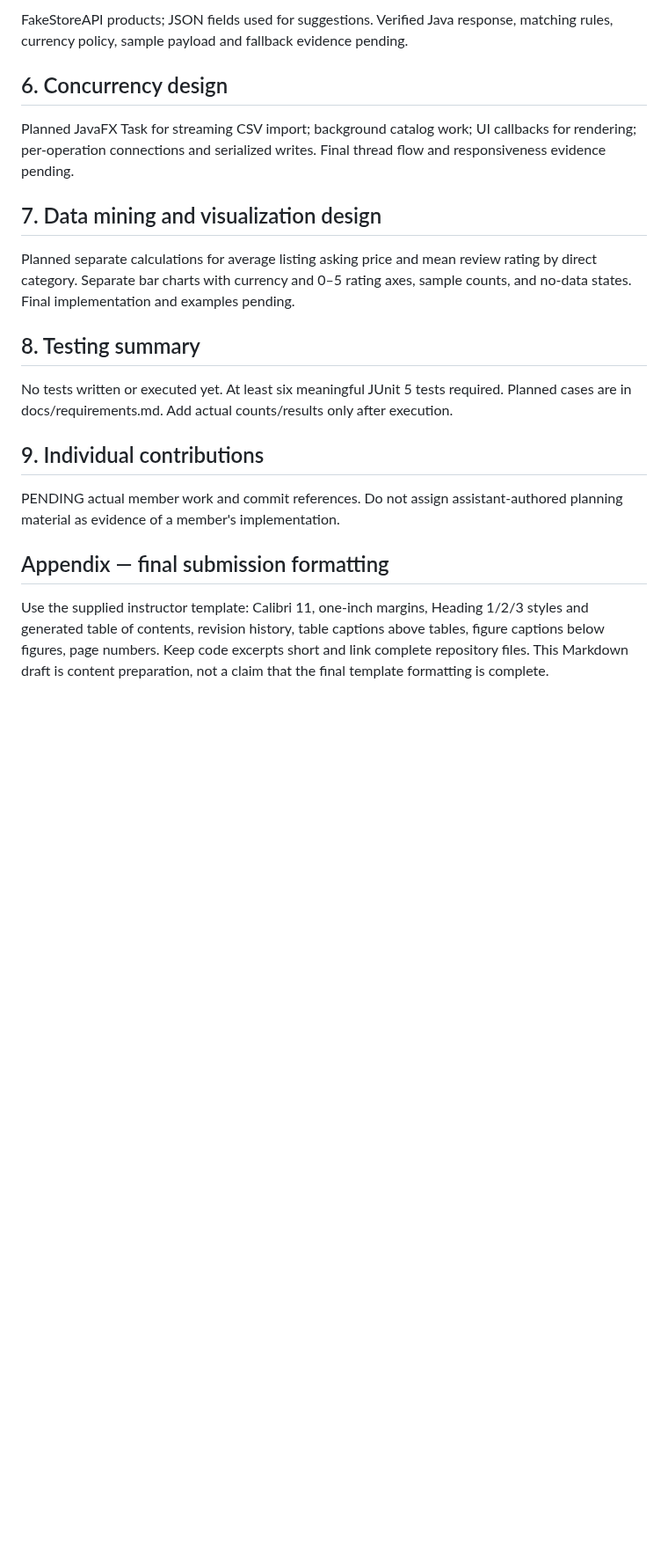
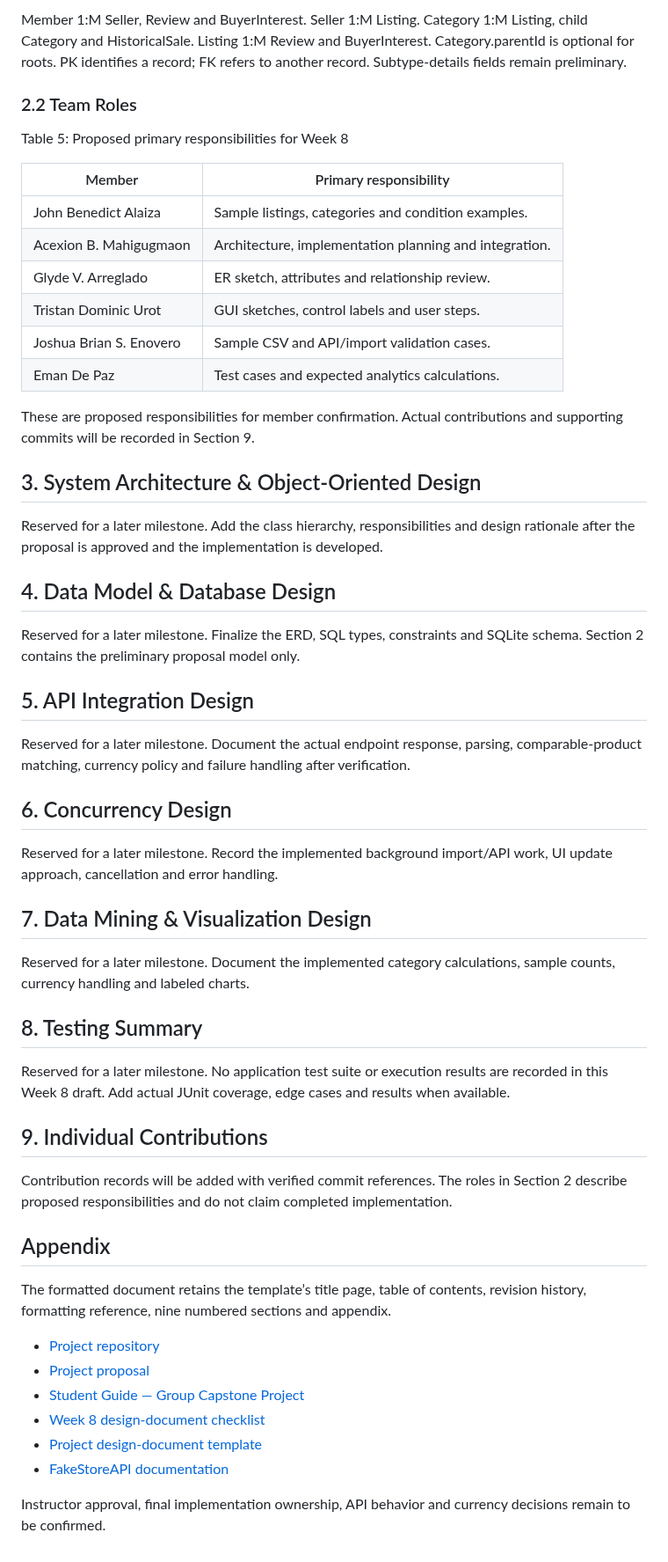
Before and after one commit to XionAce/cpe314-69323-capstone-team-01, a Markdown page: docs/design-document.md, the part around one of its changes. Shown at 88% size. Rendered like a GitHub page; blank space fills up the shorter version.

```diff
--- a/docs/design-document.md
+++ b/docs/design-document.md
@@ -40,22 +50,58 @@ Preliminary only: see proposal. Final ERD, reviewed keys/cardinality, exact sche
 
-FakeStoreAPI products; JSON fields used for suggestions. Verified Java response, matching rules, currency policy, sample payload and fallback evidence pending.
+Member 1:M Seller, Review and BuyerInterest. Seller 1:M Listing. Category 1:M Listing, child Category and HistoricalSale. Listing 1:M Review and BuyerInterest. Category.parentId is optional for roots. PK identifies a record; FK refers to another record. Subtype-details fields remain preliminary.
 
-## 6. Concurrency design
+### 2.2 Team Roles
 
-Planned JavaFX Task for streaming CSV import; background catalog work; UI callbacks for rendering; per-operation connections and serialized writes. Final thread flow and responsiveness evidence pending.
+Table 5: Proposed primary responsibilities for Week 8
 
-## 7. Data mining and visualization design
+| Member | Primary responsibility |
+|---|---|
+| John Benedict Alaiza | Sample listings, categories and condition examples. |
+| Acexion B. Mahigugmaon | Architecture, implementation planning and integration. |
+| Glyde V. Arreglado | ER sketch, attributes and relationship review. |
+| Tristan Dominic Urot | GUI sketches, control labels and user steps. |
+| Joshua Brian S. Enovero | Sample CSV and API/import validation cases. |
+| Eman De Paz | Test cases and expected analytics calculations. |
 
-Planned separate calculations for average listing asking price and mean review rating by direct category. Separate bar charts with currency and 0–5 rating axes, sample counts, and no-data states. Final implementation and examples pending.
+These are proposed responsibilities for member confirmation. Actual contributions and supporting commits will be recorded in Section 9.
 
-## 8. Testing summary
+## 3. System Architecture & Object-Oriented Design
 
-No tests written or executed yet. At least six meaningful JUnit 5 tests required. Planned cases are in docs/requirements.md. Add actual counts/results only after execution.
+Reserved for a later milestone. Add the class hierarchy, responsibilities and design rationale after the proposal is approved and the implementation is developed.
 
-## 9. Individual contributions
+## 4. Data Model & Database Design
 
-PENDING actual member work and commit references. Do not assign assistant-authored planning material as evidence of a member's implementation.
+Reserved for a later milestone. Finalize the ERD, SQL types, constraints and SQLite schema. Section 2 contains the preliminary proposal model only.
 
-## Appendix — final submission formatting
+## 5. API Integration Design
 
-Use the supplied instructor template: Calibri 11, one-inch margins, Heading 1/2/3 styles and generated table of contents, revision history, table captions above tables, figure captions below figures, page numbers. Keep code excerpts short and link complete repository files. This Markdown draft is content preparation, not a claim that the final template formatting is complete.
+Reserved for a later milestone. Document the actual endpoint response, parsing, comparable-product matching, currency policy and failure handling after verification.
+
+## 6. Concurrency Design
+
+Reserved for a later milestone. Record the implemented background import/API work, UI update approach, cancellation and error handling.
+
+## 7. Data Mining & Visualization Design
+
+Reserved for a later milestone. Document the implemented category calculations, sample counts, currency handling and labeled charts.
+
+## 8. Testing Summary
+
+Reserved for a later milestone. No application test suite or execution results are recorded in this Week 8 draft. Add actual JUnit coverage, edge cases and results when available.
+
+## 9. Individual Contributions
+
+Contribution records will be added with verified commit references. The roles in Section 2 describe proposed responsibilities and do not claim completed implementation.
+
+## Appendix
+
+The formatted document retains the template’s title page, table of contents, revision history, formatting reference, nine numbered sections and appendix.
+
+- [Project repository](https://github.com/XionAce/cpe314-69323-capstone-team-01)
+- [Project proposal](https://github.com/XionAce/cpe314-69323-capstone-team-01/blob/project/proposal/docs/proposal.md)
+- [Student Guide — Group Capstone Project](https://drive.google.com/file/d/195Y8cNaHnd0M7FpIwmKDYzfok5pbKZti/view)
+- [Week 8 design-document checklist](https://drive.google.com/file/d/1wb9xb2nd7RDowEEbSMx-M-l58qnO9gMM/view)
+- [Project design-document template](https://drive.google.com/file/d/1sRJ5rjciHBeYgBQmUbpJB12kWyD_sCkO/view)
+- [FakeStoreAPI documentation](https://fakestoreapi.com/docs)
+
+Instructor approval, final implementation ownership, API behavior and currency decisions remain to be confirmed.
```
Also changed, not shown: other parts of docs/design-document.md (+29 -19 lines), docs/erd.png (added), 2 other files.
